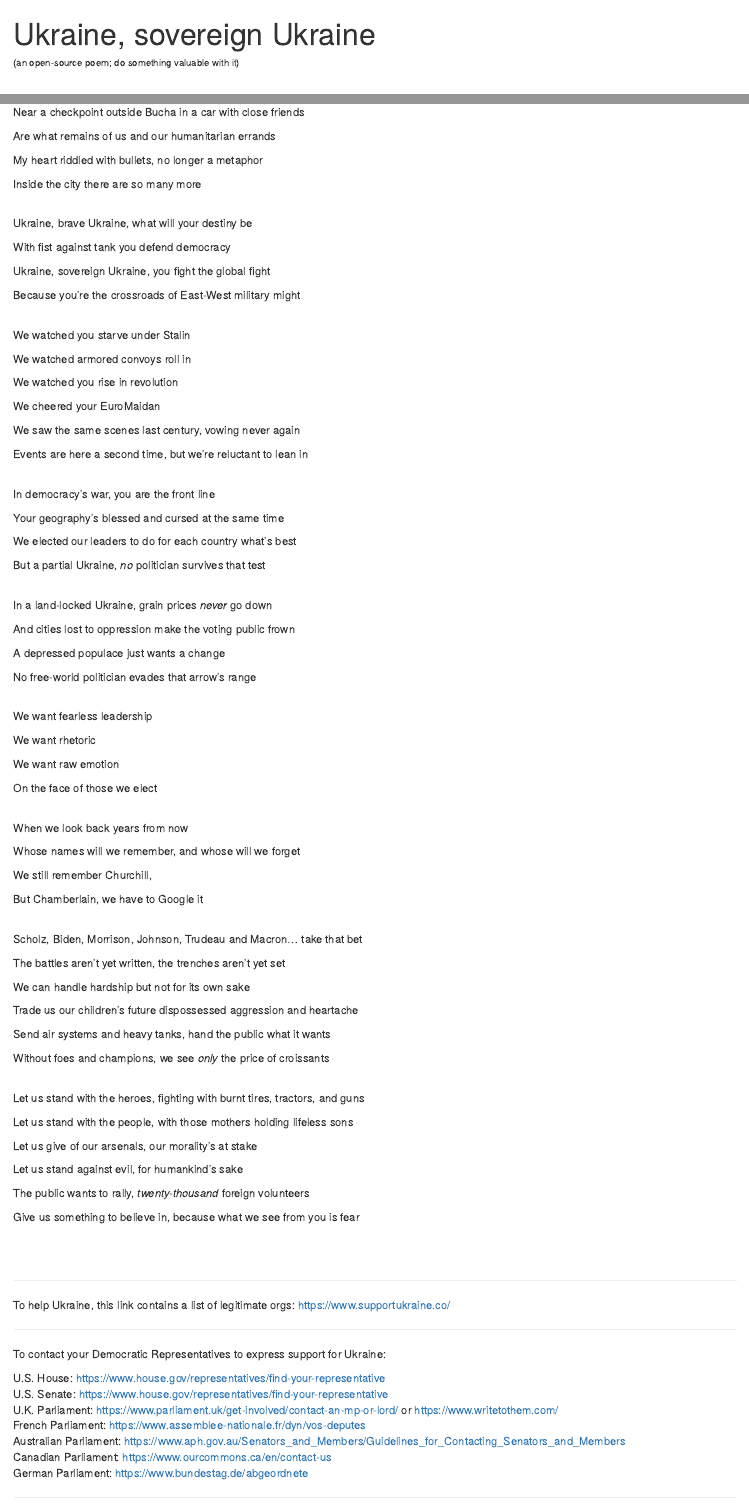
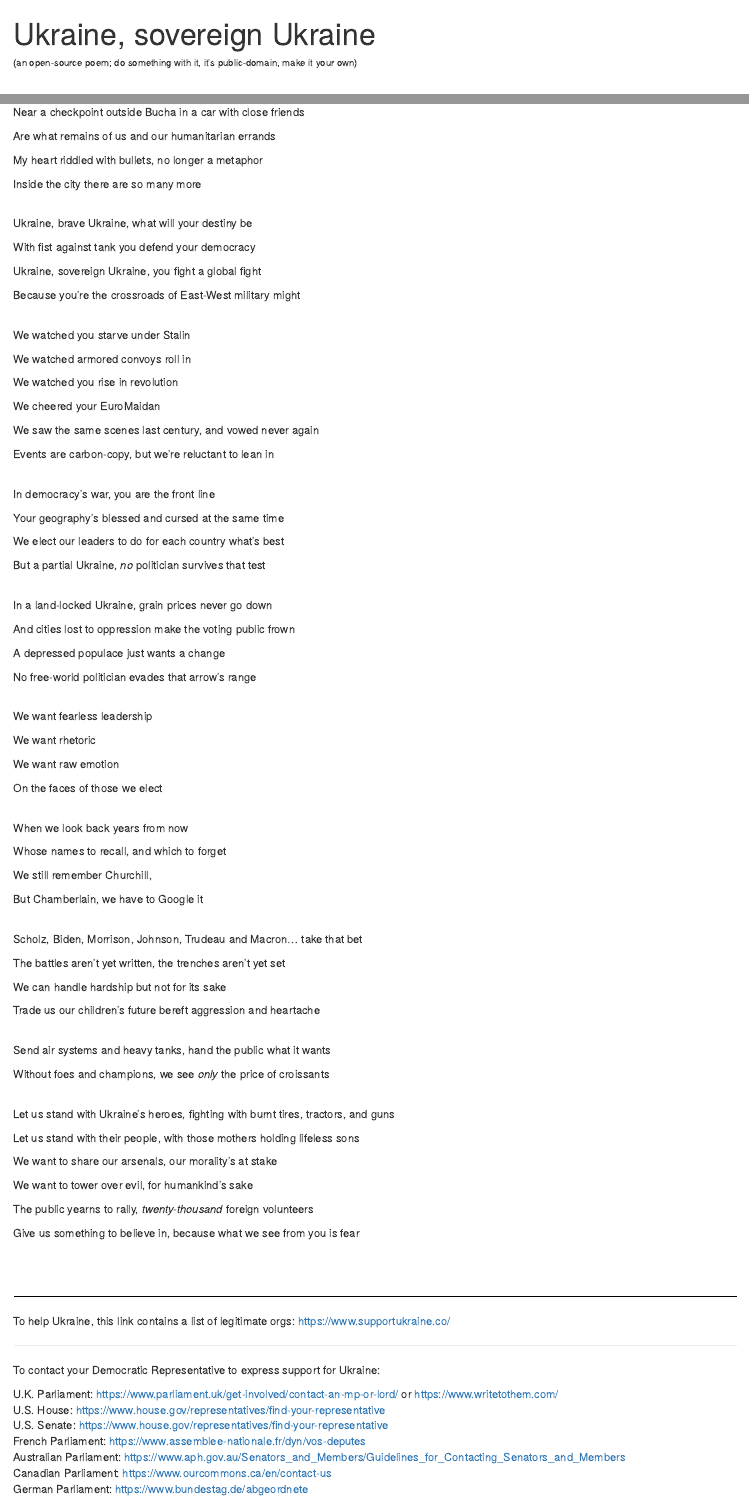
Before and after one commit to eauleaf/ukraine, an R Markdown document (ukraine_brave_ukraine.Rmd): the page in a window 1100 px wide, from its top, and a second part further down, joined at a grey line. Rendered offline with R 4.5, knitr and Pandoc, with nearby package versions.

Commit message:
wording updates

````diff
--- a/ukraine_brave_ukraine.Rmd
+++ b/ukraine_brave_ukraine.Rmd
@@ -8,7 +8,7 @@ knitr::opts_chunk$set(echo = TRUE)
 library(tidyverse)
 ```
 
-###### (an open-source poem; do something valuable with it)
+###### (an open-source poem; do something with it, it's public-domain, make it your own)
 <br/>
 
 **To the heroes of Ukraine**
@@ -106,9 +106,9 @@ Inside the city there are so many more
 <br/>
 Ukraine, brave Ukraine, what will your destiny be
 
-With fist against tank you defend democracy
+With fist against tank you defend your democracy
 
-Ukraine, sovereign Ukraine, you fight the global fight
+Ukraine, sovereign Ukraine, you fight a global fight
 
 Because you’re the crossroads of East-West military might
 
@@ -122,9 +122,9 @@ We watched you rise in revolution
 
 We cheered your EuroMaidan
 
-We saw the same scenes last century, vowing never again
+We saw the same scenes last century, and vowed never again
 
-Events are here a second time, but we’re reluctant to lean in
+Events are carbon-copy, but we’re reluctant to lean in
 
 
 <br/>
@@ -132,13 +132,13 @@ In democracy’s war, you are the front line
 
 Your geography’s blessed and cursed at the same time
 
-We elected our leaders to do for each country what’s best
+We elect our leaders to do for each country what’s best
 
 But a partial Ukraine, *no* politician survives that test
 
 
 <br/>
-In a land-locked Ukraine, grain prices *never* go down
+In a land-locked Ukraine, grain prices never go down
 
 And cities lost to oppression make the voting public frown
 
@@ -154,13 +154,13 @@ We want rhetoric
 
 We want raw emotion
 
-On the face of those we elect
+On the faces of those we elect
 
 
 <br/>
 When we look back years from now
 
-Whose names will we remember, and whose will we forget
+Whose names to recall, and which to forget
 
 We still remember Churchill,
 
@@ -172,25 +172,27 @@ Scholz, Biden, Morrison, Johnson, Trudeau and Macron... take that bet
 
 The battles aren’t yet written, the trenches aren’t yet set
 
-We can handle hardship but not for its own sake
+We can handle hardship but not for its sake
 
-Trade us our children's future dispossessed aggression and heartache
+Trade us our children's future bereft aggression and heartache
 
+
+<br/>
 Send air systems and heavy tanks, hand the public what it wants
 
 Without foes and champions, we see *only* the price of croissants
 
 
 <br/>
-Let us stand with the heroes, fighting with burnt tires, tractors, and guns
+Let us stand with Ukraine's heroes, fighting with burnt tires, tractors, and guns
 
-Let us stand with the people, with those mothers holding lifeless sons
+Let us stand with their people, with those mothers holding lifeless sons
 
-Let us give of our arsenals, our morality's at stake
+We want to share our arsenals, our morality's at stake
 
-Let us stand against evil, for humankind's sake
+We want to tower over evil, for humankind's sake
 
-The public wants to rally, *twenty-thousand* foreign volunteers
+The public yearns to rally, *twenty-thousand* foreign volunteers
 
 Give us something to believe in, because what we see from you is fear
 
@@ -206,11 +211,11 @@ To help Ukraine, this link contains a list of legitimate orgs:
 
 ***
 
-To contact your Democratic Representatives to express support for Ukraine:
+To contact your Democratic Representative to express support for Ukraine:
 
+| U.K. Parliament: <https://www.parliament.uk/get-involved/contact-an-mp-or-lord/> or <https://www.writetothem.com/>
 | U.S. House: <https://www.house.gov/representatives/find-your-representative>
 | U.S. Senate: <https://www.house.gov/representatives/find-your-representative>
-| U.K. Parliament: <https://www.parliament.uk/get-involved/contact-an-mp-or-lord/> or <https://www.writetothem.com/>
 | French Parliament: <https://www.assemblee-nationale.fr/dyn/vos-deputes>
 | Australian Parliament: <https://www.aph.gov.au/Senators_and_Members/Guidelines_for_Contacting_Senators_and_Members>
 | Canadian Parliament: <https://www.ourcommons.ca/en/contact-us>
````
Also changed, not shown: www/stamp.png (added), ukraine_brave_ukraine.Rmd (9 more changed lines).
